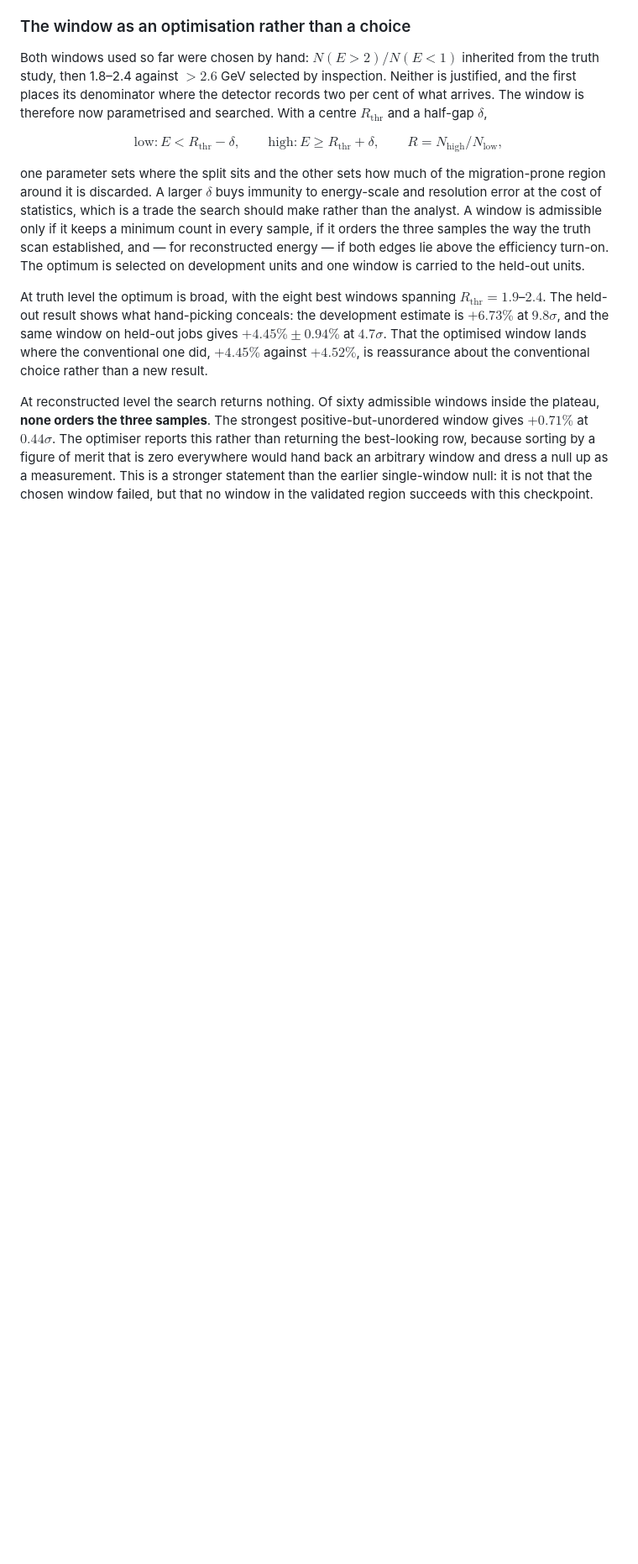
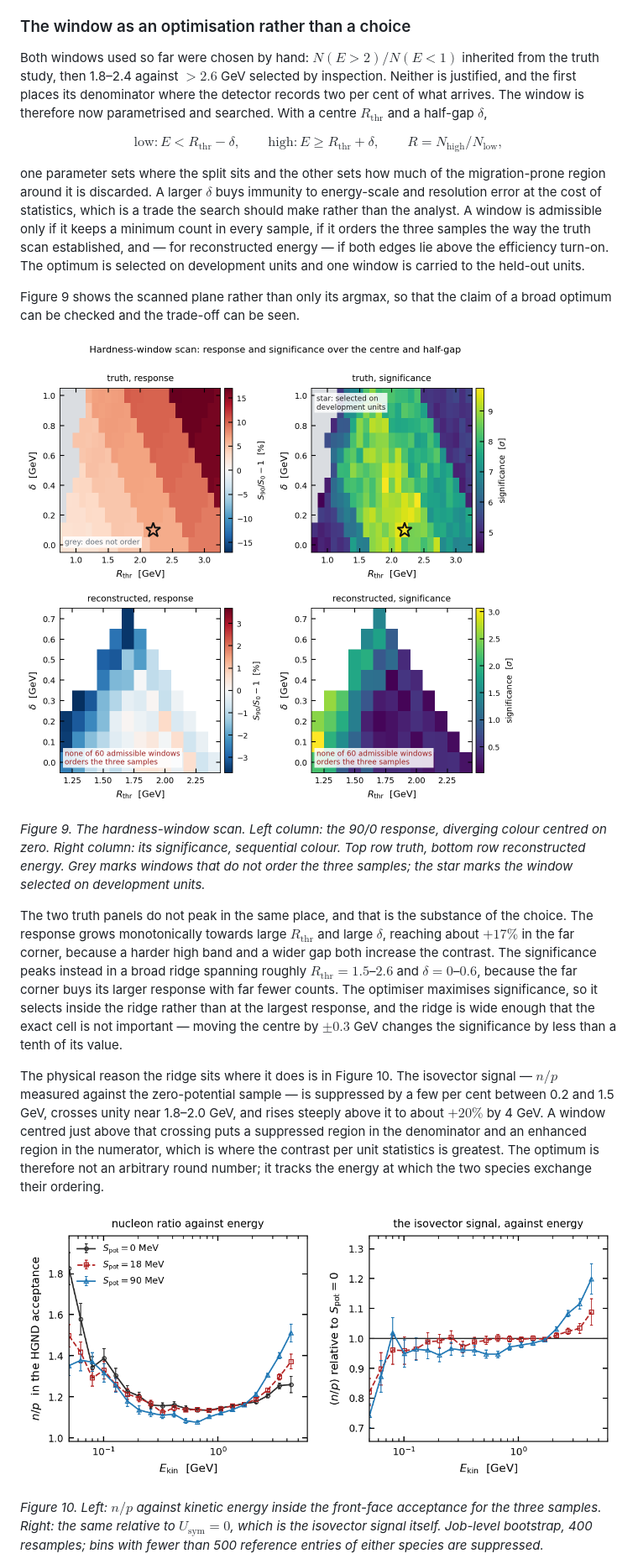
Before and after one commit to voboch/HGNDRecoGNN, a Markdown page: reports/hgnd_np_hardness_update.md, the part around one of its changes. Shown at 84% size. Drawn GitHub-style; pictures changed too: results/update_note/fig_hardness_window_surface.png (added), results/update_note/fig_np_spectra_relation.png (added); blank space fills up the shorter version.

```diff
--- a/reports/hgnd_np_hardness_update.md
+++ b/reports/hgnd_np_hardness_update.md
@@ -468,19 +468,40 @@ the truth scan established, and — for reconstructed energy — if both edges l
 above the efficiency turn-on. The optimum is selected on development units and
 one window is carried to the held-out units.
 
-At truth level the optimum is broad, with the eight best windows spanning
-$R_{\mathrm{thr}}=1.9$–$2.4$. The held-out result shows what hand-picking
-conceals: the development estimate is $+6.73\%$ at $9.8\sigma$, and the same
-window on held-out jobs gives $+4.45\%\pm0.94\%$ at $4.7\sigma$. That the
-optimised window lands where the conventional one did, $+4.45\%$ against
-$+4.52\%$, is reassurance about the conventional choice rather than a new
-result.
+Figure 9 shows the scanned plane rather than only its argmax, so that the
+claim of a broad optimum can be checked and the trade-off can be seen.
 
-At reconstructed level the search returns nothing. Of sixty admissible windows
-inside the plateau, **none orders the three samples**. The strongest
-positive-but-unordered window gives $+0.71\%$ at $0.44\sigma$. The optimiser
-reports this rather than returning the best-looking row, because sorting by a
-figure of merit that is zero everywhere would hand back an arbitrary window and
-dress a null up as a measurement. This is a stronger statement than the earlier
-single-window null: it is not that the chosen window failed, but that no window
-in the validated region succeeds with this checkpoint.
+![Response and significance of the hardness ratio over the window centre and half-gap, for truth and for reconstructed energy.](../results/update_note/fig_hardness_window_surface.png)
+
+*Figure 9. The hardness-window scan. Left column: the 90/0 response, diverging
+colour centred on zero. Right column: its significance, sequential colour. Top
+row truth, bottom row reconstructed energy. Grey marks windows that do not order
+the three samples; the star marks the window selected on development units.*
+
+The two truth panels do not peak in the same place, and that is the substance of
+the choice. The response grows monotonically towards large $R_{\mathrm{thr}}$
+and large $\delta$, reaching about $+17\%$ in the far corner, because a harder
+high band and a wider gap both increase the contrast. The significance peaks
+instead in a broad ridge spanning roughly $R_{\mathrm{thr}}=1.5$–$2.6$ and
+$\delta=0$–$0.6$, because the far corner buys its larger response with far
+fewer counts. The optimiser maximises significance, so it selects inside the
+ridge rather than at the largest response, and the ridge is wide enough that the
+exact cell is not important — moving the centre by $\pm0.3$ GeV changes the
+significance by less than a tenth of its value.
+
+The physical reason the ridge sits where it does is in Figure 10. The
+isovector signal — $n/p$ measured against the zero-potential sample — is
+suppressed by a few per cent between 0.2 and 1.5 GeV, crosses unity near
+1.8–2.0 GeV, and rises steeply above it to about $+20\%$ by 4 GeV. A window
+centred just above that crossing puts a suppressed region in the denominator and
+an enhanced region in the numerator, which is where the contrast per unit
+statistics is greatest. The optimum is therefore not an arbitrary round number;
+it tracks the energy at which the two species exchange their ordering.
+
+![Nucleon ratio against energy for the three samples, and the same relative to the zero-potential sample.](../results/update_note/fig_np_spectra_relation.png)
+
+*Figure 10. Left: $n/p$ against kinetic energy inside the front-face acceptance
+for the three samples. Right: the same relative to $U_{\mathrm{sym}}=0$, which
+is the isovector signal itself. Job-level bootstrap, 400 resamples; bins with
+fewer than 500 reference entries of either species are suppressed.*
+
```
Also changed, not shown: other parts of reports/hgnd_np_hardness_update.md (+24 -3 lines), 6 other files.
